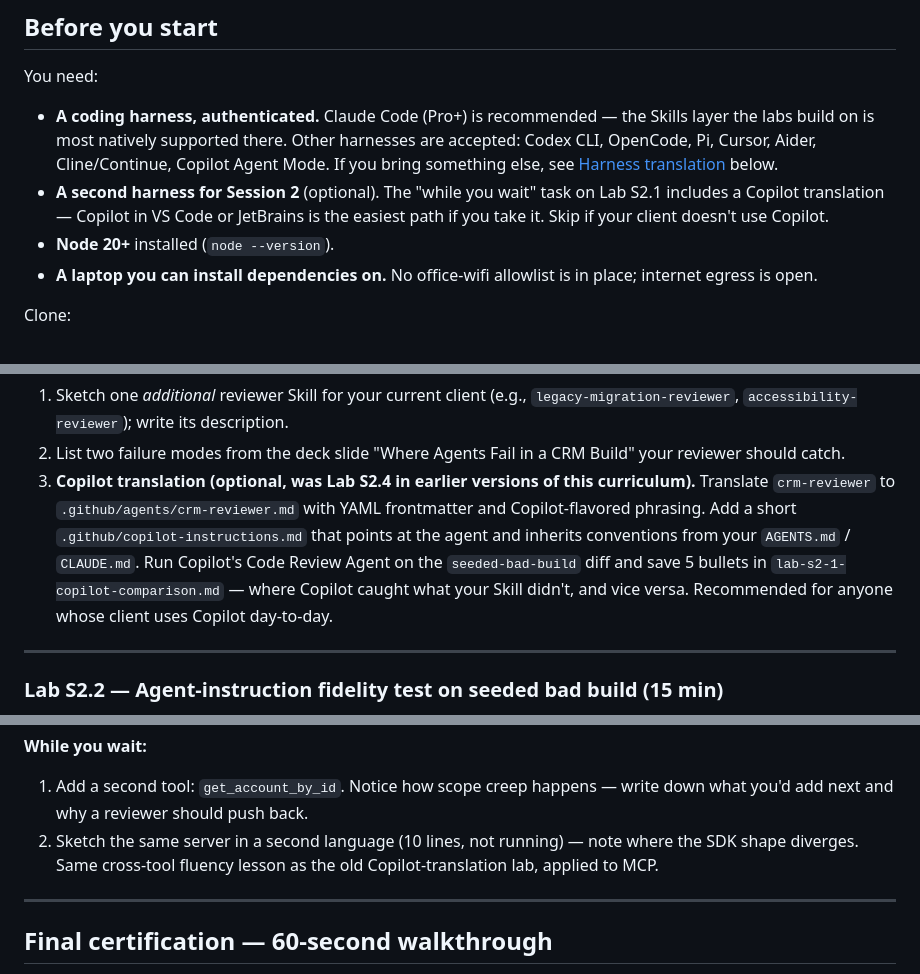
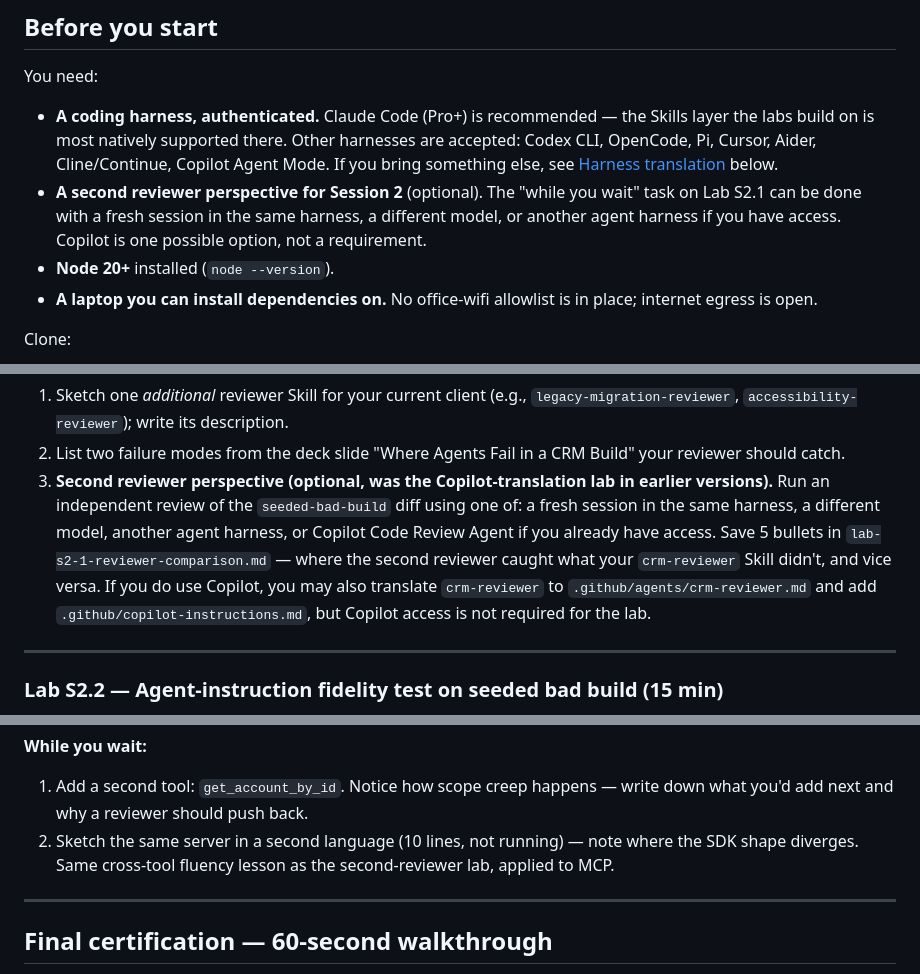
Before and after one commit to teamitfi/teamit-genai-pro-certification-hands-on, a Markdown page: README.md, 3 parts joined by grey strips. Drawn GitHub-style.

Commit message:
Make S2.1 second reviewer optional without Copilot (#2)
Co-authored-by: Andreas Granqvist <andreasgranqvist@gmail.com>

```diff
--- a/README.md
+++ b/README.md
@@ -9,7 +9,7 @@
 You need:
 
 - **A coding harness, authenticated.** Claude Code (Pro+) is recommended — the Skills layer the labs build on is most natively supported there. Other harnesses are accepted: Codex CLI, OpenCode, Pi, Cursor, Aider, Cline/Continue, Copilot Agent Mode. If you bring something else, see [Harness translation](#harness-translation) below.
-- **A second harness for Session 2** (optional). The "while you wait" task on Lab S2.1 includes a Copilot translation — Copilot in VS Code or JetBrains is the easiest path if you take it. Skip if your client doesn't use Copilot.
+- **A second reviewer perspective for Session 2** (optional). The "while you wait" task on Lab S2.1 can be done with a fresh session in the same harness, a different model, or another agent harness if you have access. Copilot is one possible option, not a requirement.
 - **Node 20+** installed (`node --version`).
 - **A laptop you can install dependencies on.** No office-wifi allowlist is in place; internet egress is open.
 
@@ -294,7 +294,7 @@ Reviews are run against: `PRODUCT_BRIEF.md`, `DOMAIN_MODEL.md`, `TASK.md`, `DONE
 
 1. Sketch one _additional_ reviewer Skill for your current client (e.g., `legacy-migration-reviewer`, `accessibility-reviewer`); write its description.
 2. List two failure modes from the deck slide "Where Agents Fail in a CRM Build" your reviewer should catch.
-3. **Copilot translation (optional, was Lab S2.4 in earlier versions of this curriculum).** Translate `crm-reviewer` to `.github/agents/crm-reviewer.md` with YAML frontmatter and Copilot-flavored phrasing. Add a short `.github/copilot-instructions.md` that points at the agent and inherits conventions from your `AGENTS.md` / `CLAUDE.md`. Run Copilot's Code Review Agent on the `seeded-bad-build` diff and save 5 bullets in `lab-s2-1-copilot-comparison.md` — where Copilot caught what your Skill didn't, and vice versa. Recommended for anyone whose client uses Copilot day-to-day.
+3. **Second reviewer perspective (optional, was the Copilot-translation lab in earlier versions).** Run an independent review of the `seeded-bad-build` diff using one of: a fresh session in the same harness, a different model, another agent harness, or Copilot Code Review Agent if you already have access. Save 5 bullets in `lab-s2-1-reviewer-comparison.md` — where the second reviewer caught what your `crm-reviewer` Skill didn't, and vice versa. If you do use Copilot, you may also translate `crm-reviewer` to `.github/agents/crm-reviewer.md` and add `.github/copilot-instructions.md`, but Copilot access is not required for the lab.
 
 ---
 
@@ -411,7 +411,7 @@ Reviews are run against: `PRODUCT_BRIEF.md`, `DOMAIN_MODEL.md`, `TASK.md`, `DONE
 **While you wait:**
 
 1. Add a second tool: `get_account_by_id`. Notice how scope creep happens — write down what you'd add next and why a reviewer should push back.
-2. Sketch the same server in a second language (10 lines, not running) — note where the SDK shape diverges. Same cross-tool fluency lesson as the old Copilot-translation lab, applied to MCP.
+2. Sketch the same server in a second language (10 lines, not running) — note where the SDK shape diverges. Same cross-tool fluency lesson as the second-reviewer lab, applied to MCP.
 
 ---
 
```
